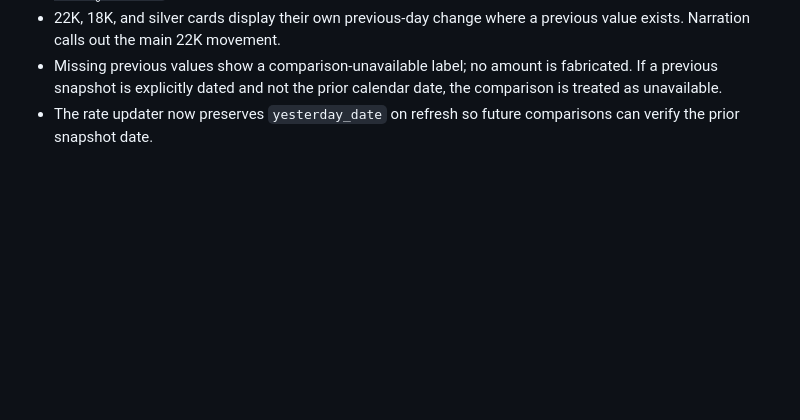
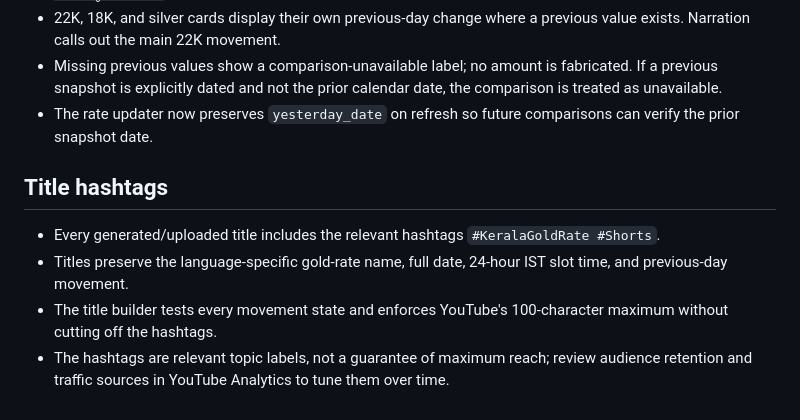
Before and after one commit to rishalaliii/swarnam4u, a Markdown page: shorts/README.md, the part around the change. Drawn GitHub-style; blank space fills up the shorter version.

Commit message:
Document title hashtags and discoverability safeguards

```diff
--- a/shorts/README.md
+++ b/shorts/README.md
@@ -49,3 +49,10 @@ The publish gate stays disabled until those checks are completed. Do not edit sn
 - 22K, 18K, and silver cards display their own previous-day change where a previous value exists. Narration calls out the main 22K movement.
 - Missing previous values show a comparison-unavailable label; no amount is fabricated. If a previous snapshot is explicitly dated and not the prior calendar date, the comparison is treated as unavailable.
 - The rate updater now preserves `yesterday_date` on refresh so future comparisons can verify the prior snapshot date.
+
+
+## Title hashtags
+- Every generated/uploaded title includes the relevant hashtags `#KeralaGoldRate #Shorts`.
+- Titles preserve the language-specific gold-rate name, full date, 24-hour IST slot time, and previous-day movement.
+- The title builder tests every movement state and enforces YouTube's 100-character maximum without cutting off the hashtags.
+- The hashtags are relevant topic labels, not a guarantee of maximum reach; review audience retention and traffic sources in YouTube Analytics to tune them over time.
```
